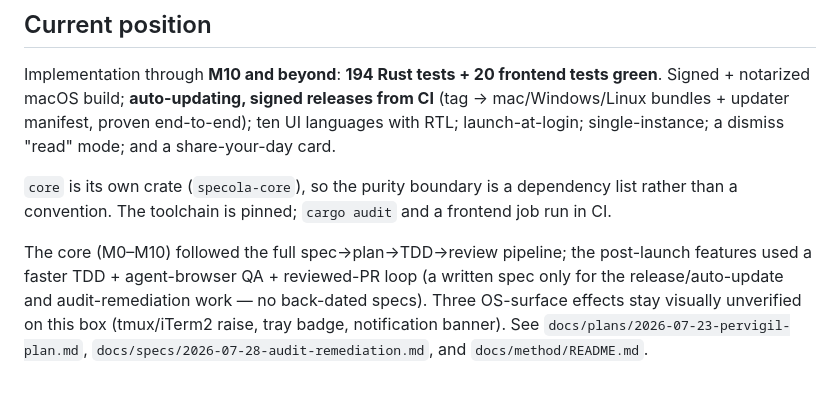
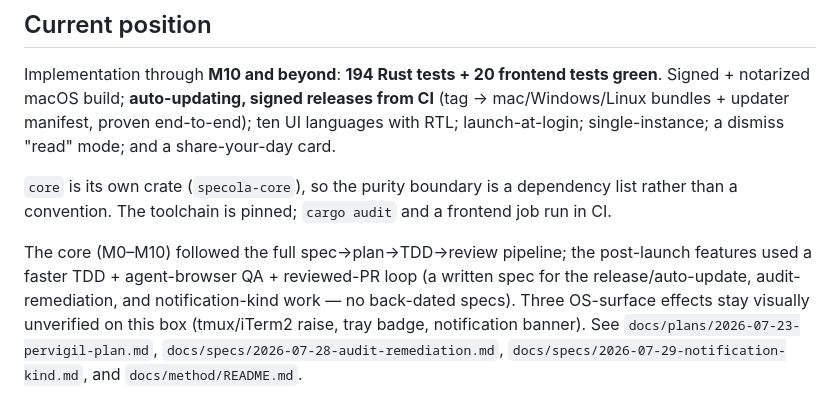
Before and after one commit to ronaldoscotti/pervigil, a Markdown page: CLAUDE.md, the part around the change. GitHub-like rendering.

Commit message:
docs: name the third spec in the status paragraph
The post-launch note said a written spec existed only for the release/auto-update and
audit-remediation work. docs/specs/2026-07-29-notification-kind.md is a third, so the
paragraph was claiming less process than the repo actually has.

```diff
--- a/CLAUDE.md
+++ b/CLAUDE.md
@@ -148,8 +148,9 @@ list rather than a convention. The toolchain is pinned; `cargo audit` and a
 frontend job run in CI.
 
 The core (M0–M10) followed the full spec→plan→TDD→review pipeline; the post-launch
-features used a faster TDD + agent-browser QA + reviewed-PR loop (a written spec only
-for the release/auto-update and audit-remediation work — no back-dated specs). Three
-OS-surface effects stay visually unverified on this box (tmux/iTerm2 raise, tray badge,
-notification banner). See `docs/plans/2026-07-23-pervigil-plan.md`,
-`docs/specs/2026-07-28-audit-remediation.md`, and `docs/method/README.md`.
+features used a faster TDD + agent-browser QA + reviewed-PR loop (a written spec for
+the release/auto-update, audit-remediation, and notification-kind work — no back-dated
+specs). Three OS-surface effects stay visually unverified on this box (tmux/iTerm2
+raise, tray badge, notification banner). See `docs/plans/2026-07-23-pervigil-plan.md`,
+`docs/specs/2026-07-28-audit-remediation.md`,
+`docs/specs/2026-07-29-notification-kind.md`, and `docs/method/README.md`.
```
